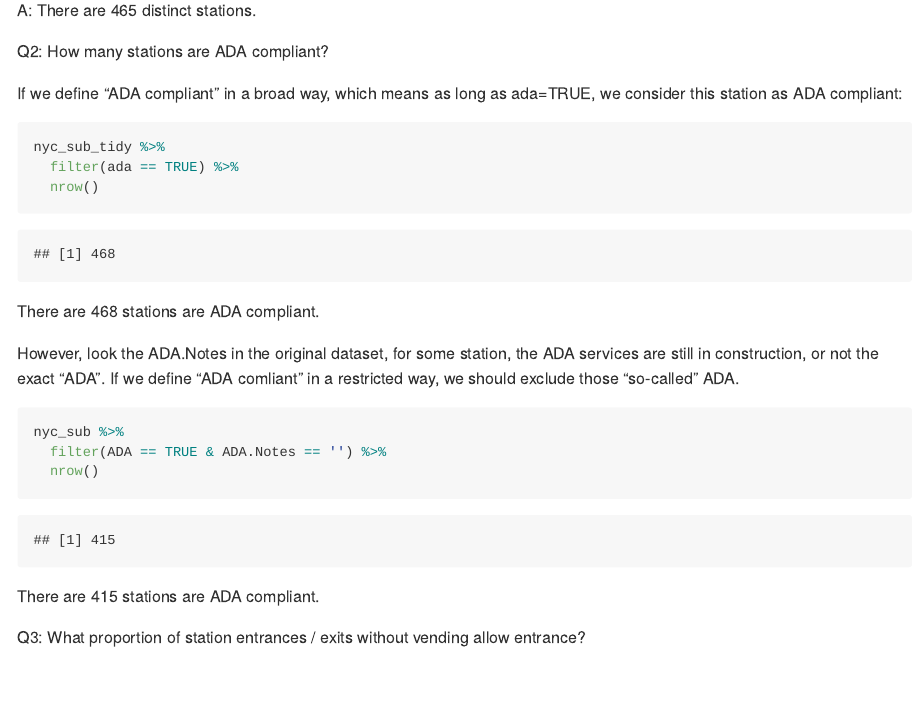
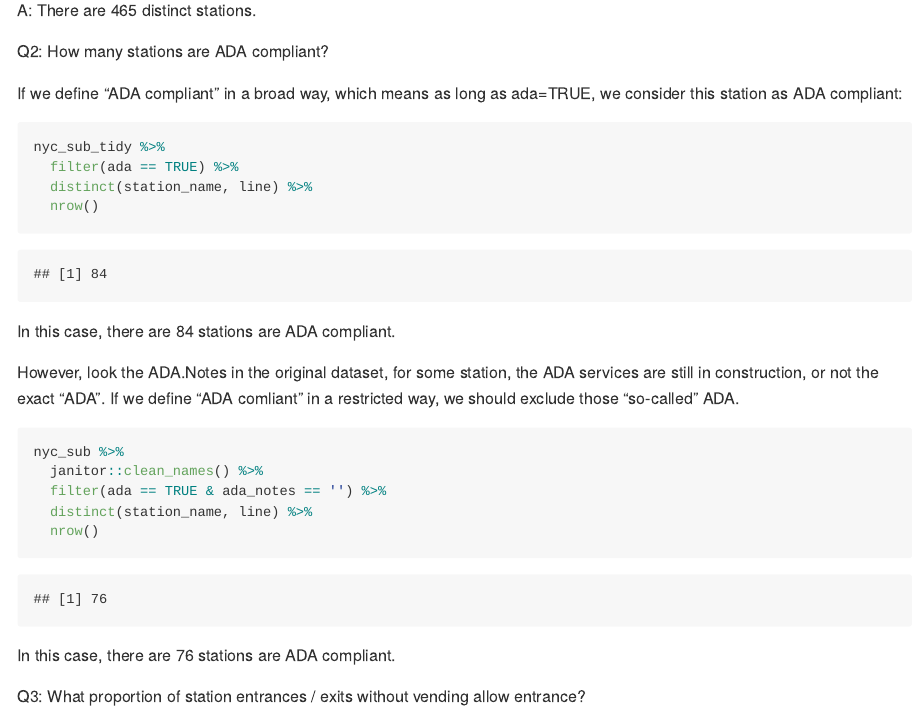
Before and after one commit to runanon/p8105_hw2_xc2474, an R Markdown document (p8105_hw2_xc2474.Rmd): the page in a window 1100 px wide, from 1490 px down. Rendered offline with R 4.5, knitr and Pandoc, with nearby package versions; long lines of code are wrapped; column names are cleaned by a stand-in for the janitor package.

Commit message:
Problem 1 revision - correct Q2

````diff
--- a/p8105_hw2_xc2474.Rmd
+++ b/p8105_hw2_xc2474.Rmd
@@ -60,17 +60,20 @@ If we define "ADA compliant" in a broad way, which means as long as ada=TRUE, we
 ```{r}
 nyc_sub_tidy %>%
   filter(ada == TRUE) %>%
+  distinct(station_name, line) %>%
   nrow()
 ```
-There are 468 stations are ADA compliant.
+In this case, there are 84 stations are ADA compliant.
 
 However, look the ADA.Notes in the original dataset, for some station, the ADA services are still in construction, or not the exact "ADA". If we define "ADA comliant" in a restricted way, we should exclude those "so-called" ADA.
 ```{r}
 nyc_sub %>%
-  filter(ADA == TRUE & ADA.Notes == '') %>%
+  janitor::clean_names() %>%
+  filter(ada == TRUE & ada_notes == '') %>%
+  distinct(station_name, line) %>%
   nrow()
 ```
-There are 415 stations are ADA compliant.
+In this case, there are 76 stations are ADA compliant.
 
 Q3: What proportion of station entrances / exits without vending allow entrance?
 
````
